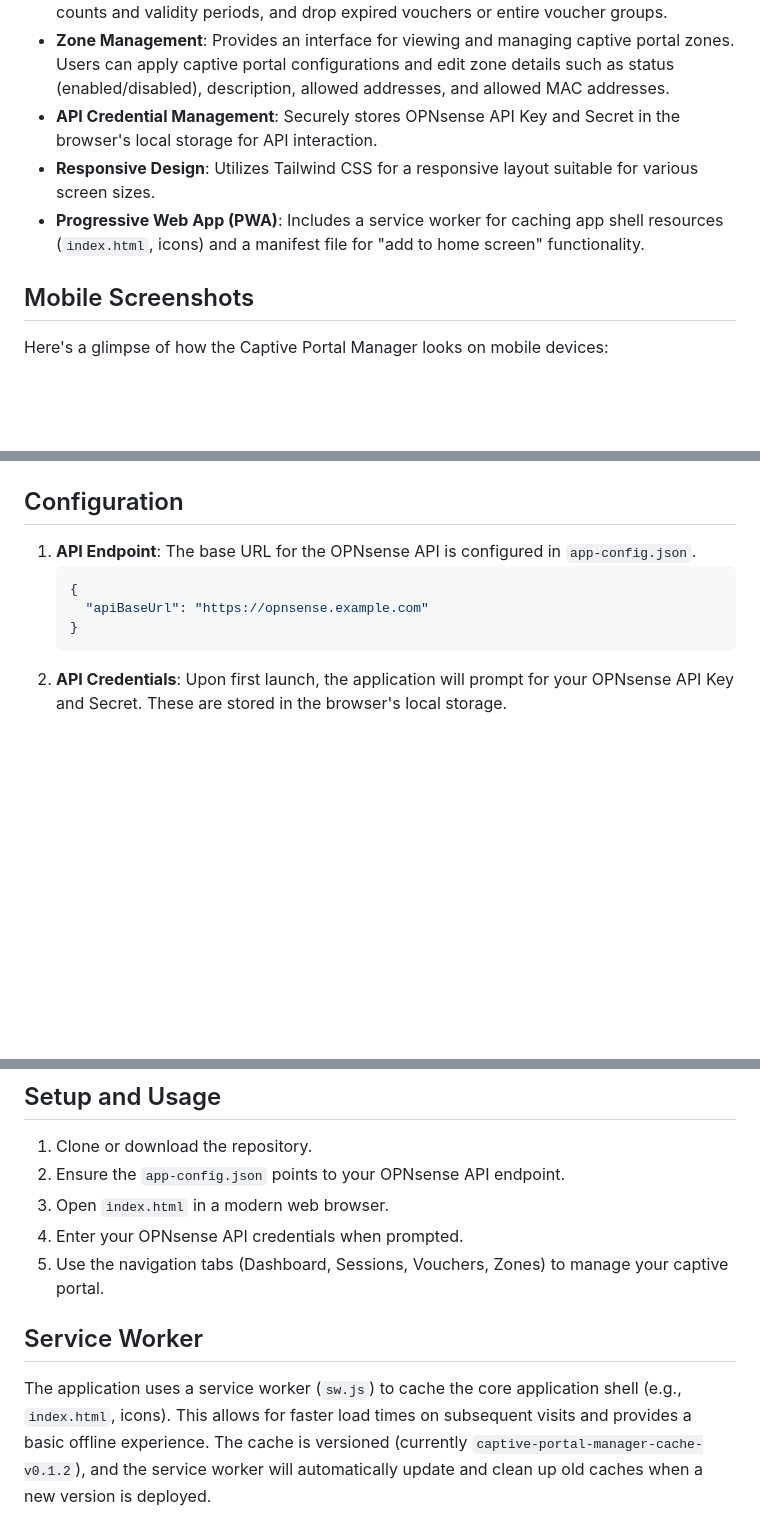
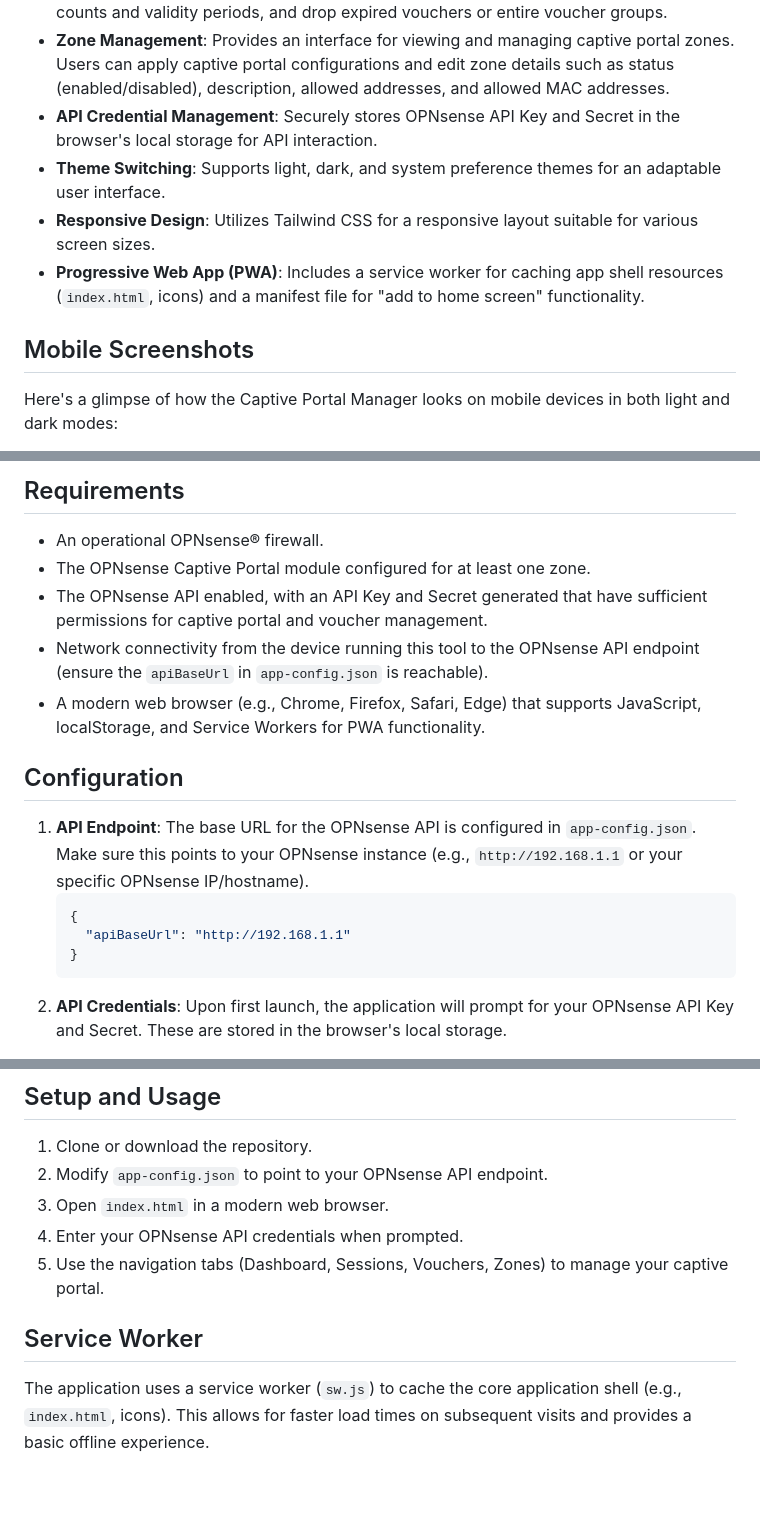
Before and after one commit to BroSpek/cpmanager, a Markdown page: README.md, 3 parts joined by grey strips. GitHub-like rendering; blank space fills up the shorter version.

````diff
--- a/README.md
+++ b/README.md
@@ -9,11 +9,12 @@
 * **Voucher Management**: Enables the creation and management of vouchers. Users can select a voucher provider, view voucher groups, create new vouchers with customizable counts and validity periods, and drop expired vouchers or entire voucher groups.
 * **Zone Management**: Provides an interface for viewing and managing captive portal zones. Users can apply captive portal configurations and edit zone details such as status (enabled/disabled), description, allowed addresses, and allowed MAC addresses.
 * **API Credential Management**: Securely stores OPNsense API Key and Secret in the browser's local storage for API interaction.
+* **Theme Switching**: Supports light, dark, and system preference themes for an adaptable user interface.
 * **Responsive Design**: Utilizes Tailwind CSS for a responsive layout suitable for various screen sizes.
 * **Progressive Web App (PWA)**: Includes a service worker for caching app shell resources (`index.html`, icons) and a manifest file for "add to home screen" functionality.
 
 ## Mobile Screenshots
 
-Here's a glimpse of how the Captive Portal Manager looks on mobile devices:
+Here's a glimpse of how the Captive Portal Manager looks on mobile devices in both light and dark modes:
 
 <div style="display: flex; flex-wrap: wrap; justify-content: space-around; align-items: flex-start;">
@@ -39,13 +55,20 @@ Here's a glimpse of how the Captive Portal Manager looks on mobile devices:
   </div>
 </div>
 
+## Requirements
+
+* An operational OPNsense® firewall.
+* The OPNsense Captive Portal module configured for at least one zone.
+* The OPNsense API enabled, with an API Key and Secret generated that have sufficient permissions for captive portal and voucher management.
+* Network connectivity from the device running this tool to the OPNsense API endpoint (ensure the `apiBaseUrl` in `app-config.json` is reachable).
+* A modern web browser (e.g., Chrome, Firefox, Safari, Edge) that supports JavaScript, localStorage, and Service Workers for PWA functionality.
 
 ## Configuration
 
-1.  **API Endpoint**: The base URL for the OPNsense API is configured in `app-config.json`.
+1.  **API Endpoint**: The base URL for the OPNsense API is configured in `app-config.json`. Make sure this points to your OPNsense instance (e.g., `http://192.168.1.1` or your specific OPNsense IP/hostname).
     ```json
     {
-      "apiBaseUrl": "https://opnsense.example.com"
+      "apiBaseUrl": "http://192.168.1.1"
     }
     ```
 2.  **API Credentials**: Upon first launch, the application will prompt for your OPNsense API Key and Secret. These are stored in the browser's local storage.
@@ -62,11 +85,11 @@ Here's a glimpse of how the Captive Portal Manager looks on mobile devices:
 ## Setup and Usage
 
 1.  Clone or download the repository.
-2.  Ensure the `app-config.json` points to your OPNsense API endpoint.
+2.  Modify `app-config.json` to point to your OPNsense API endpoint.
 3.  Open `index.html` in a modern web browser.
 4.  Enter your OPNsense API credentials when prompted.
 5.  Use the navigation tabs (Dashboard, Sessions, Vouchers, Zones) to manage your captive portal.
 
 ## Service Worker
 
-The application uses a service worker (`sw.js`) to cache the core application shell (e.g., `index.html`, icons). This allows for faster load times on subsequent visits and provides a basic offline experience. The cache is versioned (currently `captive-portal-manager-cache-v0.1.2`), and the service worker will automatically update and clean up old caches when a new version is deployed.
+The application uses a service worker (`sw.js`) to cache the core application shell (e.g., `index.html`, icons). This allows for faster load times on subsequent visits and provides a basic offline experience.
````
Also changed, not shown: other parts of README.md (+25 -10 lines).
